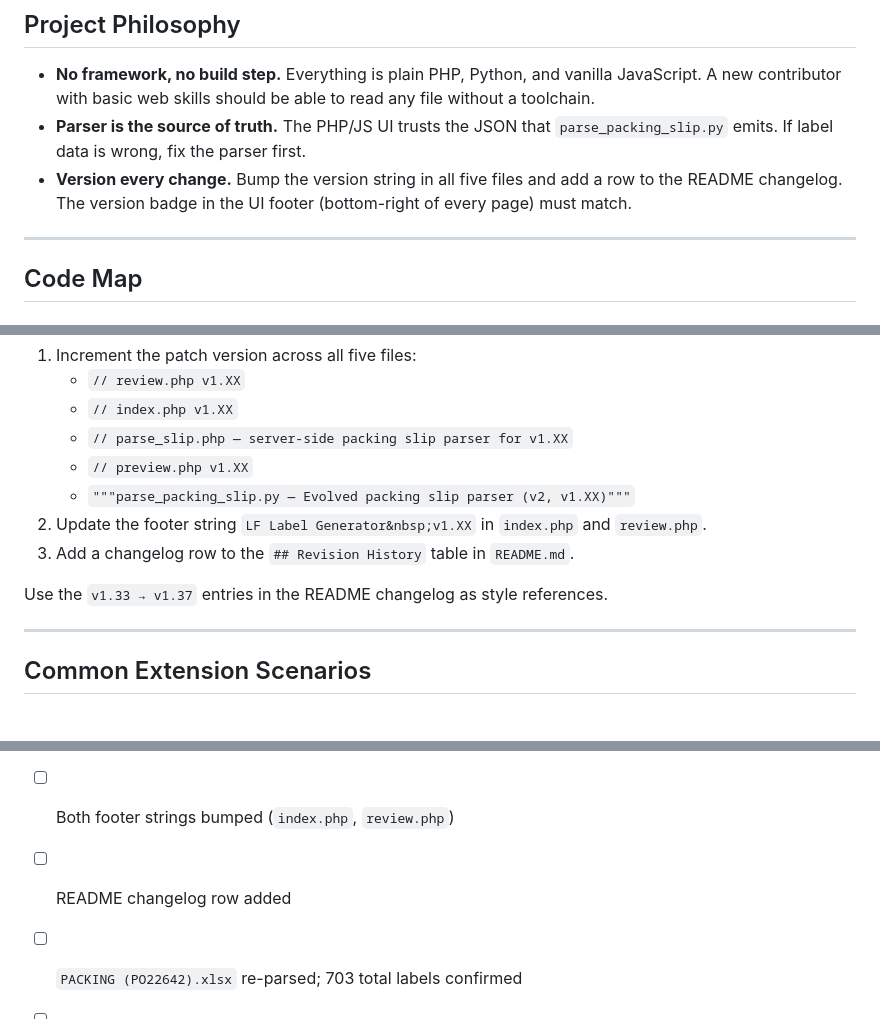
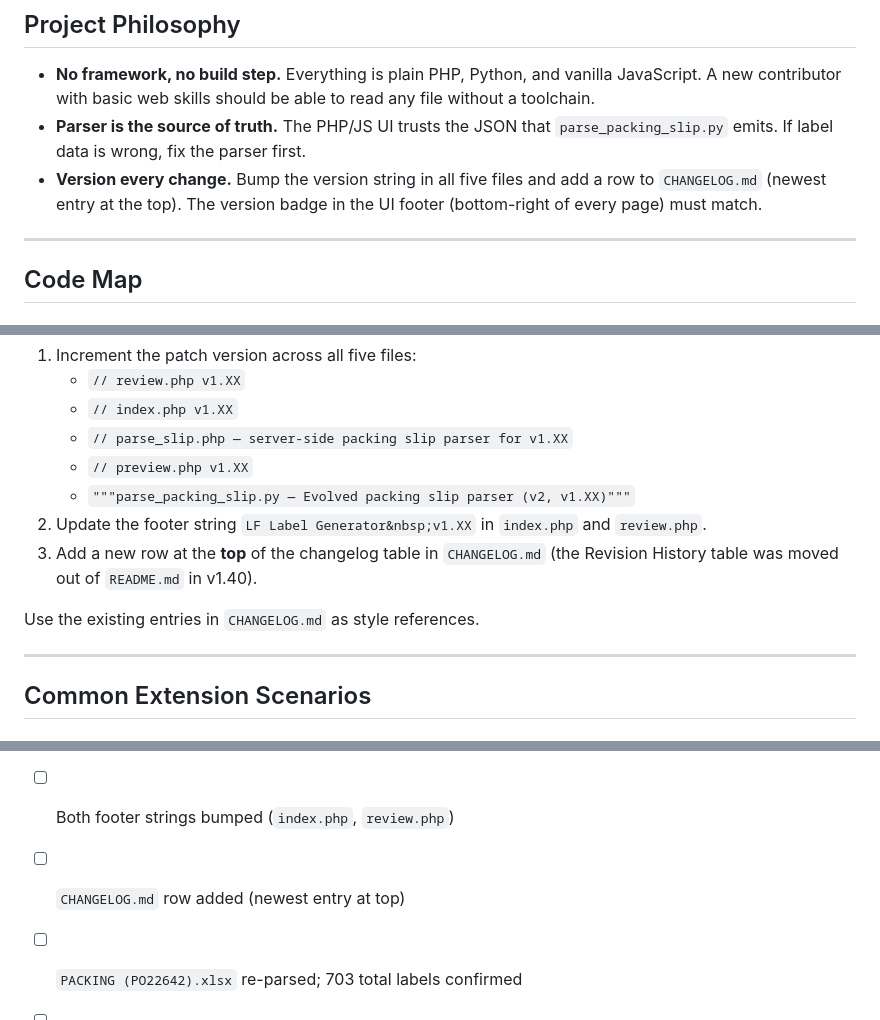
Before and after one commit to lepritard/labels, a Markdown page: CONTRIBUTING.md, 3 parts joined by grey strips. Drawn GitHub-style.

Commit message:
Update CONTRIBUTING.md for changelog location change

```diff
--- a/CONTRIBUTING.md
+++ b/CONTRIBUTING.md
@@ -8,7 +8,7 @@ This guide covers everything a new developer needs to understand, modify, and ex
 
 - **No framework, no build step.** Everything is plain PHP, Python, and vanilla JavaScript. A new contributor with basic web skills should be able to read any file without a toolchain.
 - **Parser is the source of truth.** The PHP/JS UI trusts the JSON that `parse_packing_slip.py` emits. If label data is wrong, fix the parser first.
-- **Version every change.** Bump the version string in all five files and add a row to the README changelog. The version badge in the UI footer (bottom-right of every page) must match.
+- **Version every change.** Bump the version string in all five files and add a row to `CHANGELOG.md` (newest entry at the top). The version badge in the UI footer (bottom-right of every page) must match.
 
 ---
 
@@ -65,9 +65,9 @@ Every PR that changes behaviour must:
    - `// preview.php v1.XX`
    - `"""parse_packing_slip.py — Evolved packing slip parser (v2, v1.XX)"""`
 2. Update the footer string `LF Label Generator&nbsp;v1.XX` in `index.php` and `review.php`.
-3. Add a changelog row to the `## Revision History` table in `README.md`.
+3. Add a new row at the **top** of the changelog table in `CHANGELOG.md` (the Revision History table was moved out of `README.md` in v1.40).
 
-Use the `v1.33 → v1.37` entries in the README changelog as style references.
+Use the existing entries in `CHANGELOG.md` as style references.
 
 ---
 
@@ -133,7 +133,7 @@ Chrome and Edge are reliable. Firefox and Safari may require additional `@page`
 
 - [ ] All five version strings bumped
 - [ ] Both footer strings bumped (`index.php`, `review.php`)
-- [ ] README changelog row added
+- [ ] `CHANGELOG.md` row added (newest entry at top)
 - [ ] `PACKING (PO22642).xlsx` re-parsed; 703 total labels confirmed
 - [ ] CT-103072 and HHD-8643 sub-rows present with correct serial ranges
 - [ ] ECS-9562-B1 preview URL contains `revision=B1`
```
